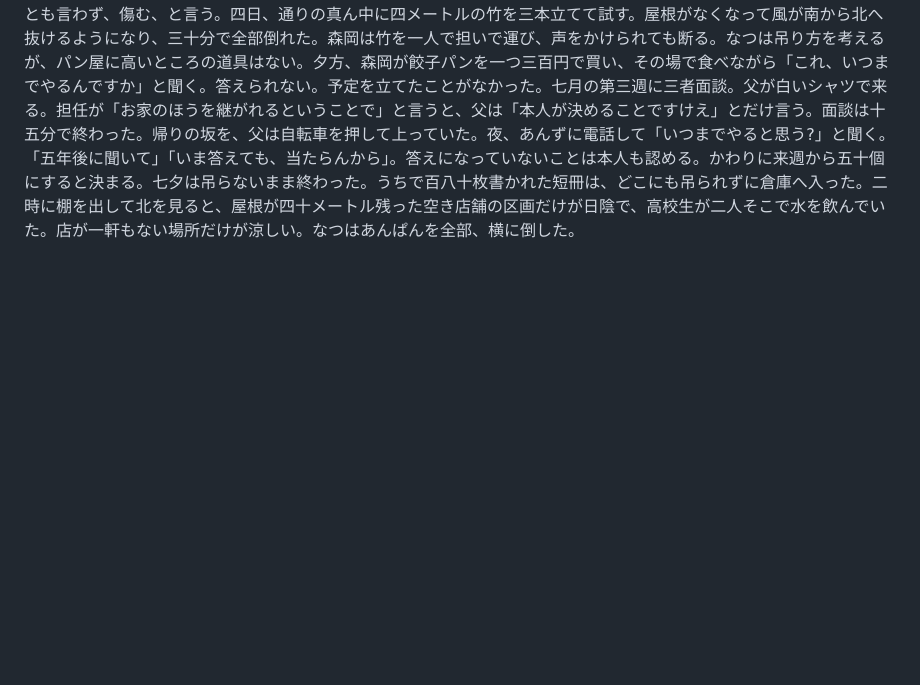
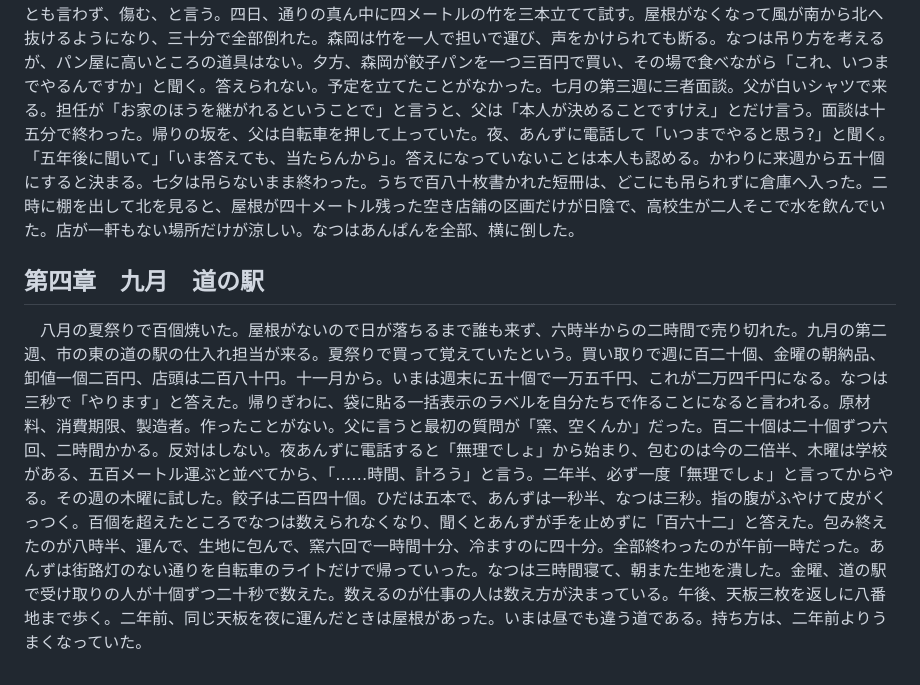
Before and after one commit to shimpseguchi-jpg/tst, a Markdown page: 作品09_一人前/あらすじ記録.md, the part around the change. Rendered like a GitHub page; blank space fills up the shorter version.

```diff
--- a/作品09_一人前/あらすじ記録.md
+++ b/作品09_一人前/あらすじ記録.md
@@ -13,3 +13,7 @@
 ## 第三章　七月　吊るものがない
 
 　七月から、十二時から二時まで棚を中に入れることにした。あんぱんの上の面が溶けた。祖母が四月に言ったとおりで、祖母はそれを覚えていない。扉に『やっとります』と貼る。三日、組合の森岡が短冊を置きに来る。千枚刷って三軒で分ける。今年吊るかは未定で、吊る場所がない。飾りは倉庫に全部あるが、使わないと傷む。もったいないとも寂しいとも言わず、傷む、と言う。四日、通りの真ん中に四メートルの竹を三本立てて試す。屋根がなくなって風が南から北へ抜けるようになり、三十分で全部倒れた。森岡は竹を一人で担いで運び、声をかけられても断る。なつは吊り方を考えるが、パン屋に高いところの道具はない。夕方、森岡が餃子パンを一つ三百円で買い、その場で食べながら「これ、いつまでやるんですか」と聞く。答えられない。予定を立てたことがなかった。七月の第三週に三者面談。父が白いシャツで来る。担任が「お家のほうを継がれるということで」と言うと、父は「本人が決めることですけえ」とだけ言う。面談は十五分で終わった。帰りの坂を、父は自転車を押して上っていた。夜、あんずに電話して「いつまでやると思う?」と聞く。「五年後に聞いて」「いま答えても、当たらんから」。答えになっていないことは本人も認める。かわりに来週から五十個にすると決まる。七夕は吊らないまま終わった。うちで百八十枚書かれた短冊は、どこにも吊られずに倉庫へ入った。二時に棚を出して北を見ると、屋根が四十メートル残った空き店舗の区画だけが日陰で、高校生が二人そこで水を飲んでいた。店が一軒もない場所だけが涼しい。なつはあんぱんを全部、横に倒した。
+
+## 第四章　九月　道の駅
+
+　八月の夏祭りで百個焼いた。屋根がないので日が落ちるまで誰も来ず、六時半からの二時間で売り切れた。九月の第二週、市の東の道の駅の仕入れ担当が来る。夏祭りで買って覚えていたという。買い取りで週に百二十個、金曜の朝納品、卸値一個二百円、店頭は二百八十円。十一月から。いまは週末に五十個で一万五千円、これが二万四千円になる。なつは三秒で「やります」と答えた。帰りぎわに、袋に貼る一括表示のラベルを自分たちで作ることになると言われる。原材料、消費期限、製造者。作ったことがない。父に言うと最初の質問が「窯、空くんか」だった。百二十個は二十個ずつ六回、二時間かかる。反対はしない。夜あんずに電話すると「無理でしょ」から始まり、包むのは今の二倍半、木曜は学校がある、五百メートル運ぶと並べてから、「……時間、計ろう」と言う。二年半、必ず一度「無理でしょ」と言ってからやる。その週の木曜に試した。餃子は二百四十個。ひだは五本で、あんずは一秒半、なつは三秒。指の腹がふやけて皮がくっつく。百個を超えたところでなつは数えられなくなり、聞くとあんずが手を止めずに「百六十二」と答えた。包み終えたのが八時半、運んで、生地に包んで、窯六回で一時間十分、冷ますのに四十分。全部終わったのが午前一時だった。あんずは街路灯のない通りを自転車のライトだけで帰っていった。なつは三時間寝て、朝また生地を潰した。金曜、道の駅で受け取りの人が十個ずつ二十秒で数えた。数えるのが仕事の人は数え方が決まっている。午後、天板三枚を返しに八番地まで歩く。二年前、同じ天板を夜に運んだときは屋根があった。いまは昼でも違う道である。持ち方は、二年前よりうまくなっていた。
```
Also changed, not shown: 作品09_一人前/04章.md (added, +150 -0 lines).
